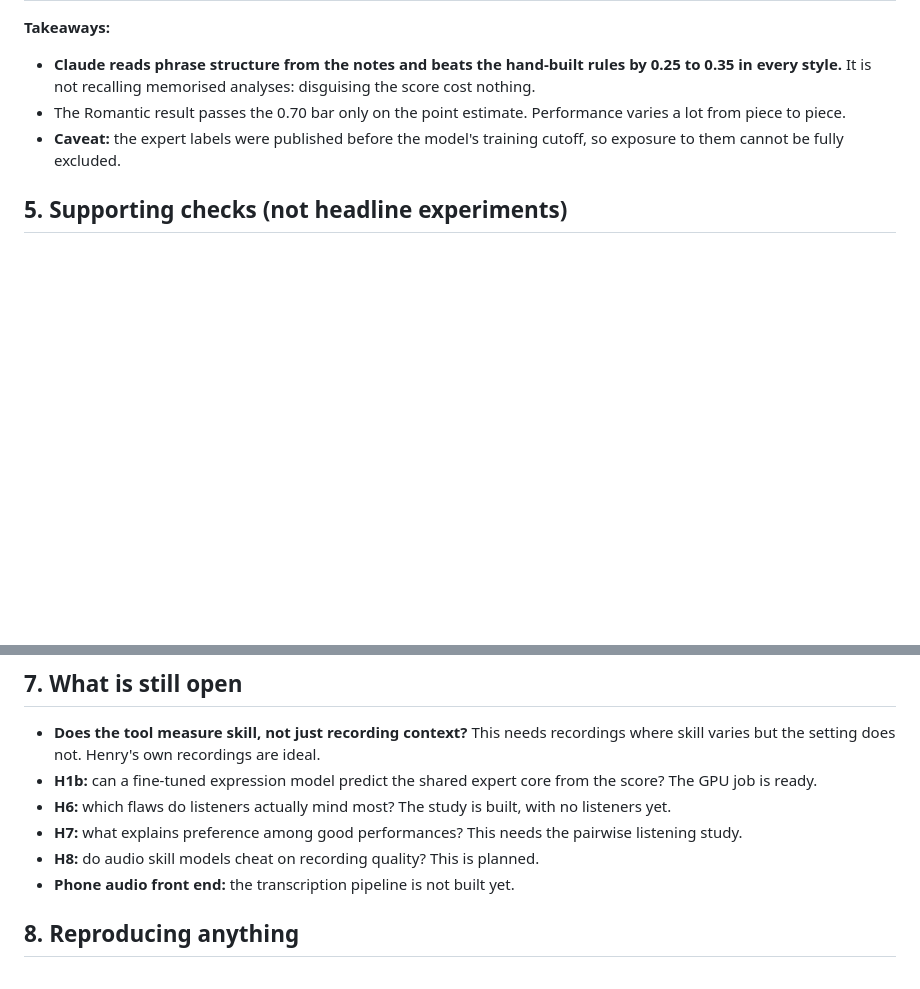
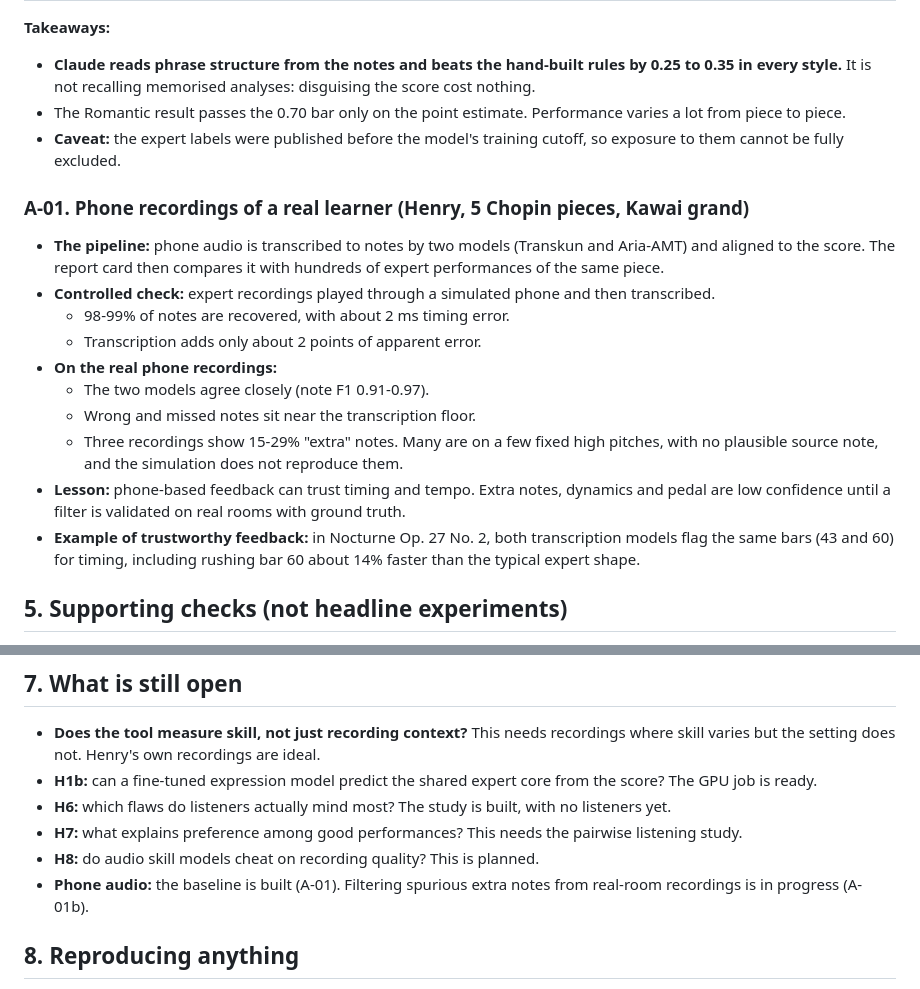
Before and after one commit to HenryVu27/pianolens, a Markdown page: docs/RESEARCH_LOG.md, 2 parts joined by grey strips. Drawn GitHub-style; blank space fills up the shorter version.

Commit message:
Research log: add A-01 phone-audio section
Co-Authored-By: Claude Opus 5.5 <noreply@anthropic.com>

```diff
--- a/docs/RESEARCH_LOG.md
+++ b/docs/RESEARCH_LOG.md
@@ -152,6 +152,24 @@ This is the most direct test of the original idea that current LLMs can help.
 - **Caveat:** the expert labels were published before the model's training cutoff, so exposure to
   them cannot be fully excluded.
 
+### A-01. Phone recordings of a real learner (Henry, 5 Chopin pieces, Kawai grand)
+- **The pipeline:** phone audio is transcribed to notes by two models (Transkun and Aria-AMT) and
+  aligned to the score. The report card then compares it with hundreds of expert performances of the
+  same piece.
+- **Controlled check:** expert recordings played through a simulated phone and then transcribed.
+  - 98-99% of notes are recovered, with about 2 ms timing error.
+  - Transcription adds only about 2 points of apparent error.
+- **On the real phone recordings:**
+  - The two models agree closely (note F1 0.91-0.97).
+  - Wrong and missed notes sit near the transcription floor.
+  - Three recordings show 15-29% "extra" notes. Many are on a few fixed high pitches, with no
+    plausible source note, and the simulation does not reproduce them.
+- **Lesson:** phone-based feedback can trust timing and tempo. Extra notes, dynamics and pedal are
+  low confidence until a filter is validated on real rooms with ground truth.
+- **Example of trustworthy feedback:** in Nocturne Op. 27 No. 2, both transcription models flag the
+  same bars (43 and 60) for timing, including rushing bar 60 about 14% faster than the typical
+  expert shape.
+
 ## 5. Supporting checks (not headline experiments)
 
 - **D-10:** expert vs amateur control features.
@@ -198,7 +216,8 @@ auditor caught it every time.
 - **H6:** which flaws do listeners actually mind most? The study is built, with no listeners yet.
 - **H7:** what explains preference among good performances? This needs the pairwise listening study.
 - **H8:** do audio skill models cheat on recording quality? This is planned.
-- **Phone audio front end:** the transcription pipeline is not built yet.
+- **Phone audio:** the baseline is built (A-01). Filtering spurious extra notes from real-room
+  recordings is in progress (A-01b).
 
 ## 8. Reproducing anything
 
```
